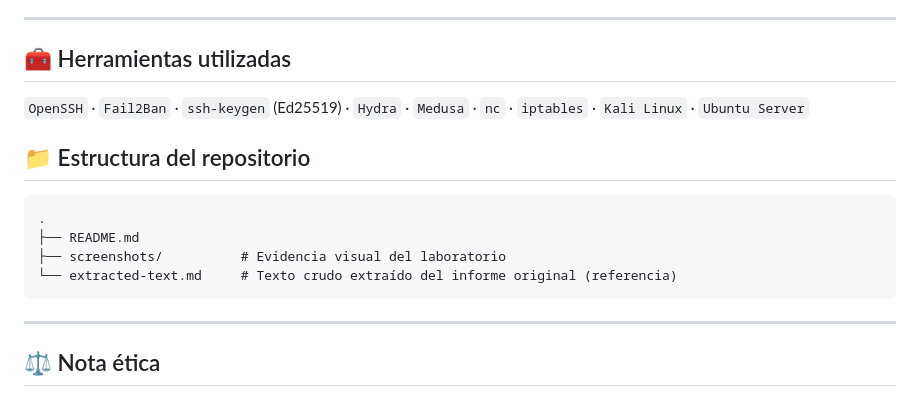
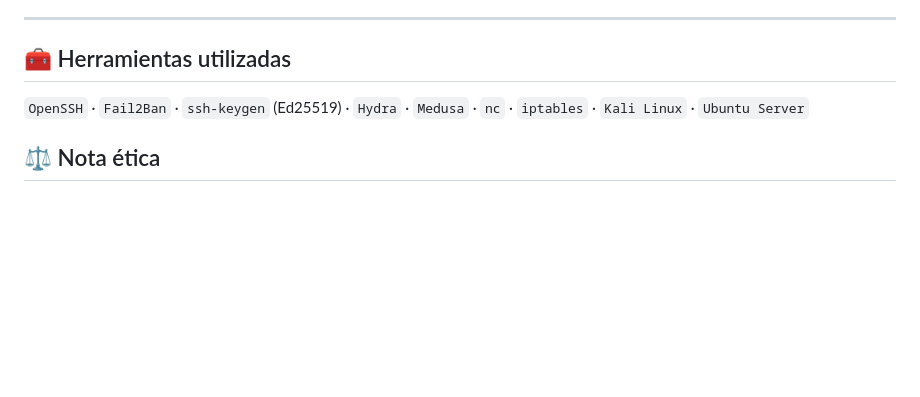
Before and after one commit to NicoleS3009/Cybersecurity-Portfolio, a Markdown page: 02_Intermediate/SSH Attacks and Security/README.md, the part around the change. Drawn GitHub-style; blank space fills up the shorter version.

Commit message:
re-update

````diff
--- a/02_Intermediate/SSH Attacks and Security/README.md
+++ b/02_Intermediate/SSH Attacks and Security/README.md
@@ -141,17 +141,6 @@ Se repitió exactamente el mismo ataque Hydra contra el servidor ya endurecido.
 
 `OpenSSH` · `Fail2Ban` · `ssh-keygen` (Ed25519) · `Hydra` · `Medusa` · `nc` · `iptables` · `Kali Linux` · `Ubuntu Server`
 
-## 📁 Estructura del repositorio
-
-```
-.
-├── README.md
-├── screenshots/          # Evidencia visual del laboratorio
-└── extracted-text.md     # Texto crudo extraído del informe original (referencia)
-```
-
----
-
 ## ⚖️ Nota ética
 
 Todos los ataques se realizaron en un entorno de laboratorio propio, completamente aislado (red NAT privada), contra una máquina virtual creada específicamente para este ejercicio académico. Ningún sistema de terceros fue escaneado ni atacado. Este proyecto tiene fines exclusivamente educativos y de práctica defensiva.
````
